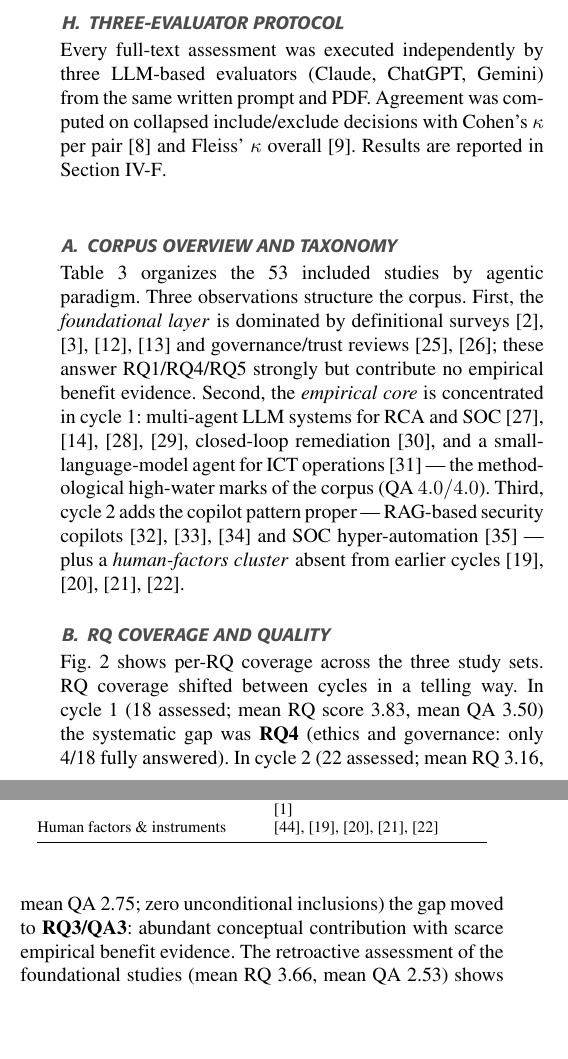
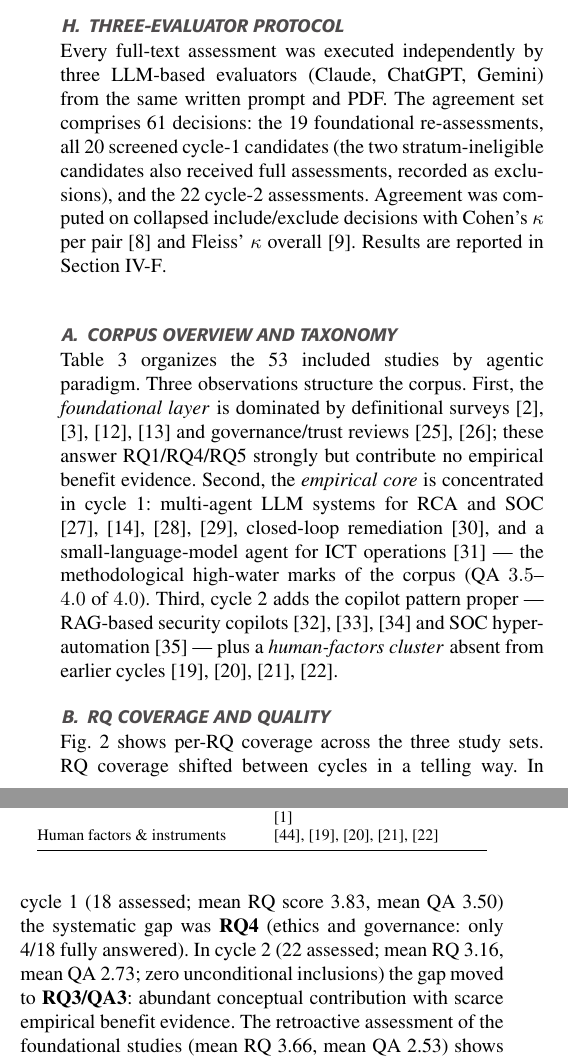
Before and after one commit to valdomirosouza/Unisinos-Mestrado-TrabalhoII, a LaTeX paper (artigo/main.tex): two parts of the columns of page 4 of 9, joined at a grey line, cut so that both start at the same text, the shorter picture padded with empty space. The pictures show the PDF file artigo/main.pdf that the author committed with the source.

Commit message:
Verify article counts against canonical CSVs; fix cycle-2 mean QA (2.73) with errata
Co-Authored-By: Claude Fable 5 <noreply@anthropic.com>

```diff
--- a/artigo/main.tex
+++ b/artigo/main.tex
@@ -452,7 +452,11 @@ comparable.
 \subsection{Three-evaluator protocol}
 Every full-text assessment was executed independently by three LLM-based
 evaluators (Claude, ChatGPT, Gemini) from the same written prompt and
-PDF. Agreement was computed on collapsed include/exclude decisions with
+PDF. The agreement set comprises 61 decisions: the 19 foundational
+re-assessments, all 20 screened cycle-1 candidates (the two
+stratum-ineligible candidates also received full assessments, recorded
+as exclusions), and the 22 cycle-2 assessments. Agreement was computed
+on collapsed include/exclude decisions with
 Cohen's $\kappa$ per pair~\cite{cohen1960} and Fleiss' $\kappa$ overall
 \cite{fleiss1971}. Results are reported in
 Section~\ref{sec:reliability}.
@@ -473,7 +477,7 @@ evidence. Second, the \emph{empirical core} is concentrated in cycle~1:
 multi-agent LLM systems for RCA and SOC \cite{P27,P28,P31,P35},
 closed-loop remediation \cite{P22}, and a small-language-model agent for
 ICT operations \cite{P21} --- the methodological high-water marks of the
-corpus (QA $4.0/4.0$). Third, cycle~2 adds the copilot pattern proper
+corpus (QA $3.5$--$4.0$ of $4.0$). Third, cycle~2 adds the copilot pattern proper
 --- RAG-based security copilots \cite{P78,P83,P87} and SOC
 hyper-automation \cite{P76} --- plus a \emph{human-factors cluster}
 absent from earlier cycles \cite{P62,P63,P69,P81}.
@@ -505,7 +509,7 @@ Fig.~\ref{fig:rqcov} shows per-RQ coverage across the three study sets.
 RQ coverage shifted between cycles in a telling way. In cycle~1
 (18 assessed; mean RQ score 3.83, mean QA 3.50) the systematic gap was
 \textbf{RQ4} (ethics and governance: only 4/18 fully answered). In
-cycle~2 (22 assessed; mean RQ 3.16, mean QA 2.75; zero unconditional
+cycle~2 (22 assessed; mean RQ 3.16, mean QA 2.73; zero unconditional
 inclusions) the gap moved to \textbf{RQ3/QA3}: abundant conceptual
 contribution with scarce empirical benefit evidence. The retroactive
 assessment of the foundational studies (mean RQ 3.66, mean QA 2.53)
```
Also changed, not shown: reviews/DASHBOARD.md (+3 -1 lines), reviews/relatorio-sintese-consolidado.md (+11 -0 lines), artigo/README.md, artigo/main.pdf, reviews/relatorio-sintese-consolidado.pdf.
